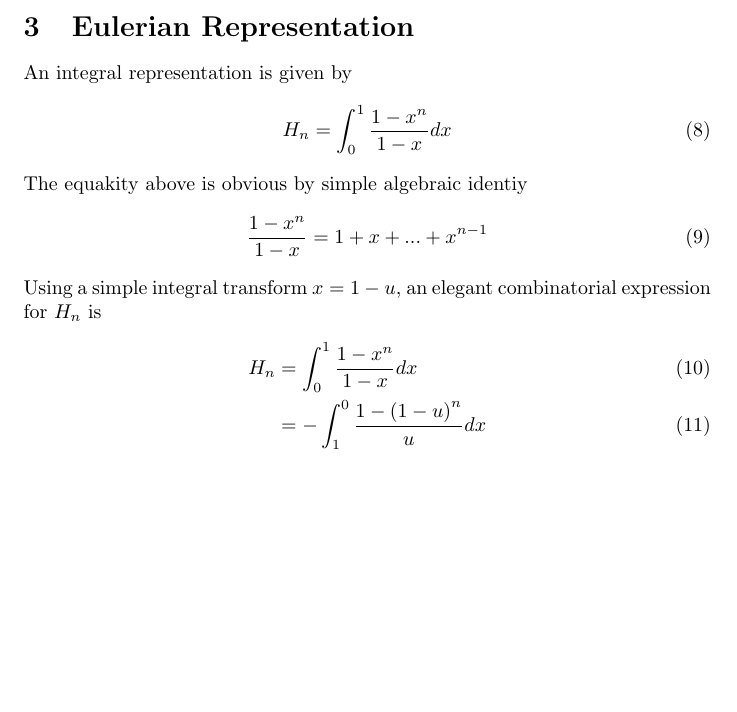
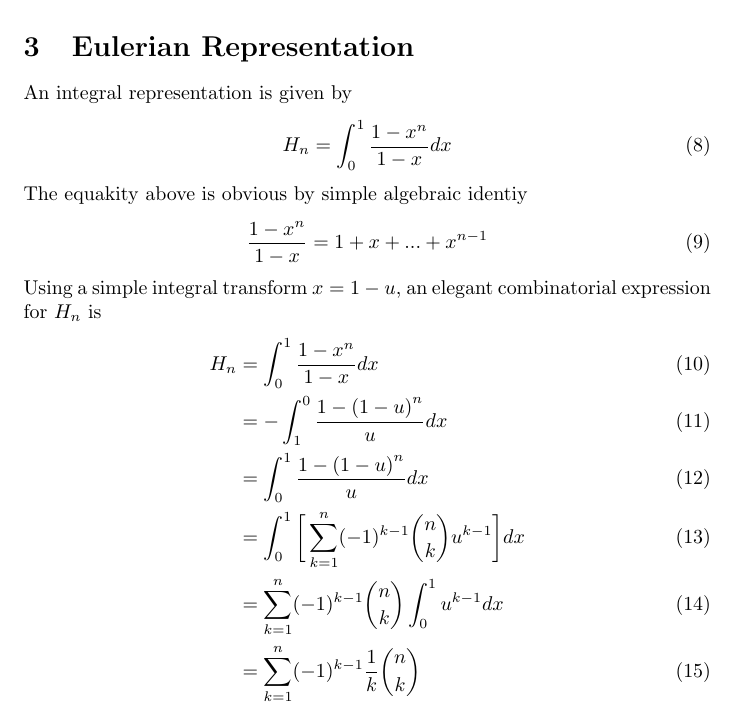
Before and after one commit to manikantareddyd/CS251-Assignments, a LaTeX document (2.tex): part of page 2 of 2, cut so that both start at the same text, the shorter picture padded with empty space. Compiled offline with pdfLaTeX.

Commit message:
Done with formatting

```diff
--- a/2.tex
+++ b/2.tex
@@ -59,6 +59,10 @@ The equakity above is obvious by simple algebraic identiy
 Using a simple integral transform ${x = 1-u}$, an elegant combinatorial expression for $H_{n}$ is
 \begin{align}
 H_{n} &= \int_{0}^{1} \frac{1-x^n}{1-x} dx \\
-	 &= -\int_{1}^{0} \frac{1-{(1-u)}^n}{u} dx
+	 &= -\int_{1}^{0} \frac{1-{(1-u)}^n}{u} dx \\
+	 &= \int_{0}^{1} \frac{1-{(1-u)}^n}{u} dx \\
+	 &= \int_{0}^{1} \bigg{[}\sum_{k=1}^{n} (-1)^{k-1} {n \choose k} u^{k-1}\bigg{]}dx \\
+	 &= \sum_{k=1}^{n} (-1)^{k-1} {n \choose k} \int_{0}^{1} u^{k-1} dx\\
+	 &= \sum_{k=1}^{n} (-1)^{k-1} \frac{1}{k} {n \choose k}
 \end{align}
 \end{document}
```
Also changed, not shown: 2.pdf, 1 other file.
